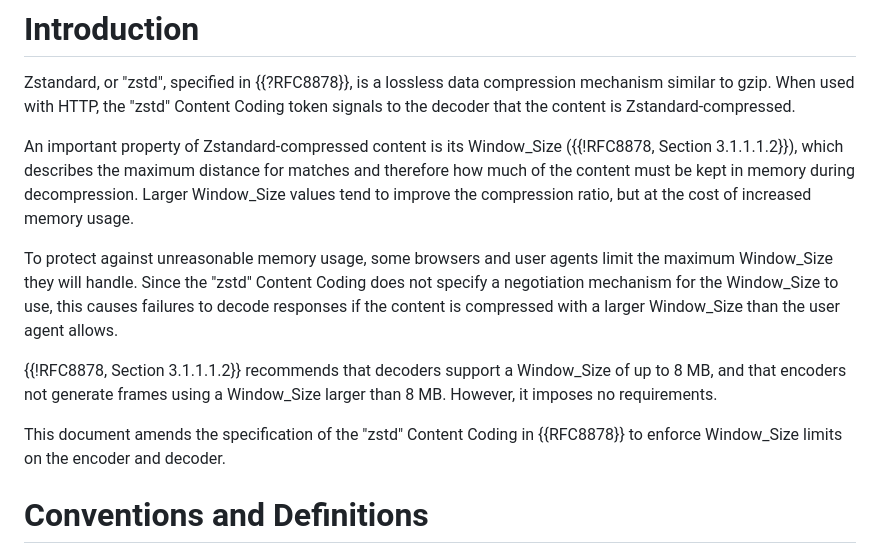
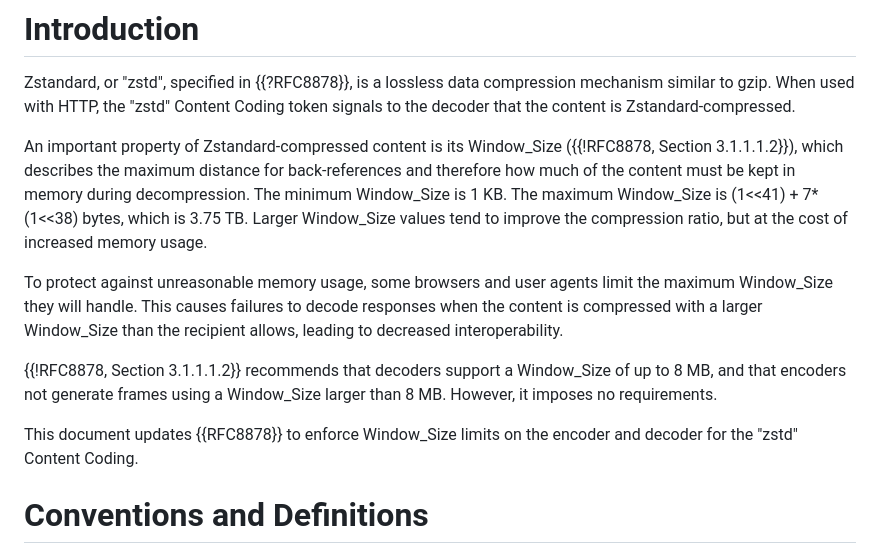
Before and after one commit to nidhijaju/draft-zstd-window-size, a Markdown page: draft-jaju-httpbis-zstd-window-size.md, the part around the change. Rendered like a GitHub page.

Commit message:
Apply Changes in Response to Comments

```diff
--- a/draft-jaju-httpbis-zstd-window-size.md
+++ b/draft-jaju-httpbis-zstd-window-size.md
@@ -66,22 +66,22 @@ token signals to the decoder that the content is Zstandard-compressed.
 
 An important property of Zstandard-compressed content is its Window_Size
 ({{!RFC8878, Section 3.1.1.1.2}}), which describes the maximum distance for
-matches and therefore how much of the content must be kept in memory during
-decompression. Larger Window_Size values tend to improve the compression ratio,
-but at the cost of increased memory usage.
+back-references and therefore how much of the content must be kept in memory
+during decompression. The minimum Window_Size is 1 KB. The maximum Window_Size
+is (1<<41) + 7*(1<<38) bytes, which is 3.75 TB. Larger Window_Size values tend
+to improve the compression ratio, but at the cost of increased memory usage.
 
 To protect against unreasonable memory usage, some browsers and user agents
-limit the maximum Window_Size they will handle. Since the "zstd" Content Coding
-does not specify a negotiation mechanism for the Window_Size to use, this
-causes failures to decode responses if the content is compressed with a larger
-Window_Size than the user agent allows.
+limit the maximum Window_Size they will handle. This causes failures to decode
+responses when the content is compressed with a larger Window_Size than the
+recipient allows, leading to decreased interoperability.
 
 {{!RFC8878, Section 3.1.1.1.2}} recommends that decoders support a Window_Size
 of up to 8 MB, and that encoders not generate frames using a Window_Size larger
 than 8 MB. However, it imposes no requirements.
 
-This document amends the specification of the "zstd" Content Coding in
-{{RFC8878}} to enforce Window_Size limits on the encoder and decoder.
+This document updates {{RFC8878}} to enforce Window_Size limits on the encoder
+and decoder for the "zstd" Content Coding.
 
 
 # Conventions and Definitions
```
